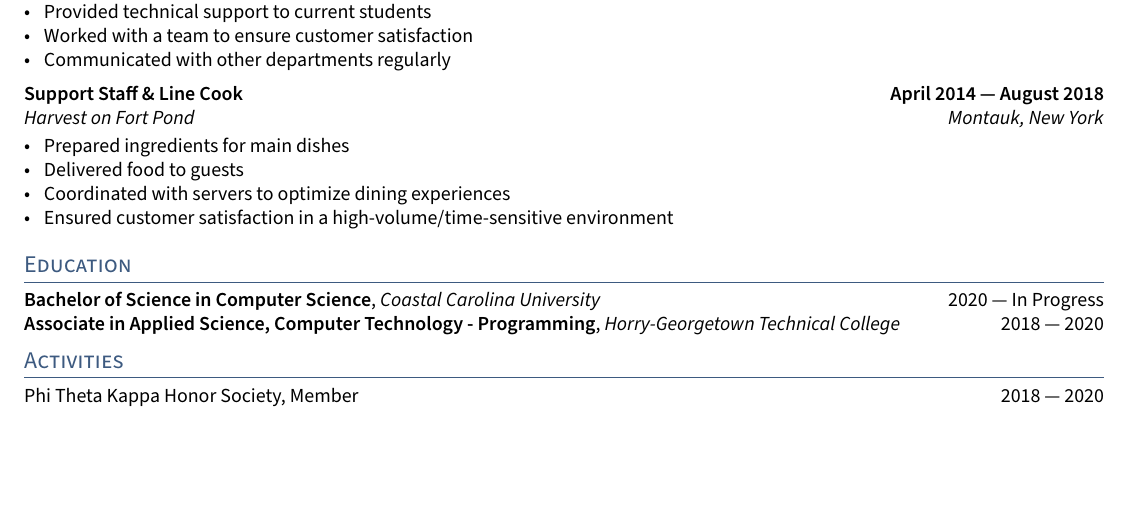
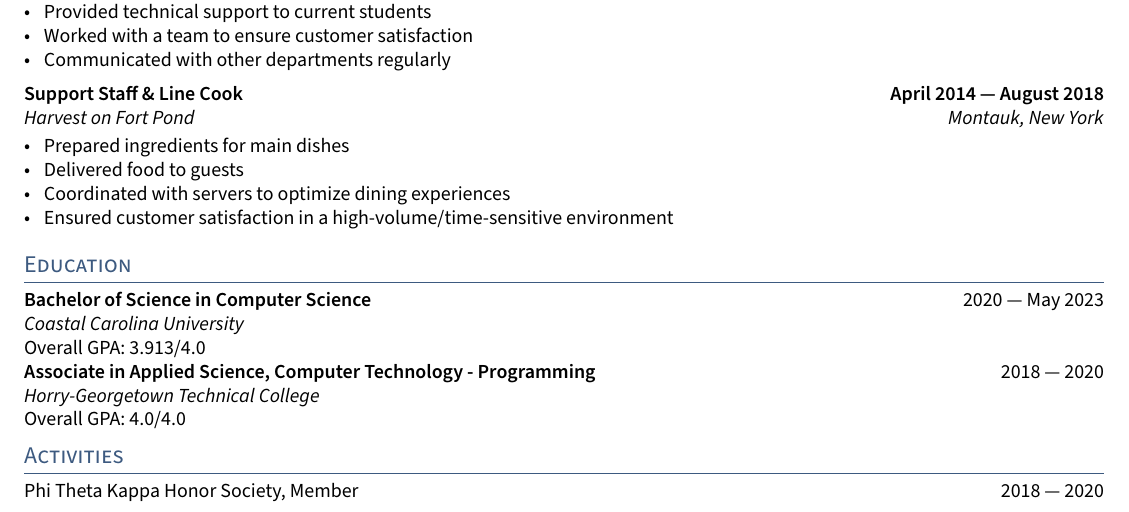
Before and after one commit to seantronsen/resume, a LaTeX CV (resume.tex, which reads sections/education.tex): part of the page, cut so that both start at the same text, the shorter picture padded with empty space. Compiled offline with pdfLaTeX.

Commit message:
Update education.tex

```diff
--- a/sections/education.tex
+++ b/sections/education.tex
@@ -1,4 +1,7 @@
 
-\skills{Bachelor of Science in Computer Science}, \textit{Coastal Carolina University}	\hfill 2020 --- In Progress
-
-\skills{Associate in Applied Science, Computer Technology - Programming}, \textit{Horry-Georgetown Technical College} \hfill	2018 --- 2020
+\skills{Bachelor of Science in Computer Science}	\hfill 2020 --- May 2023 \\
+\textit{Coastal Carolina University} \\
+Overall GPA: 3.913/4.0 \\
+\skills{Associate in Applied Science, Computer Technology - Programming}   \hfill	2018 --- 2020 \\
+\textit{Horry-Georgetown Technical College} \\
+Overall GPA: 4.0/4.0 \\
```
